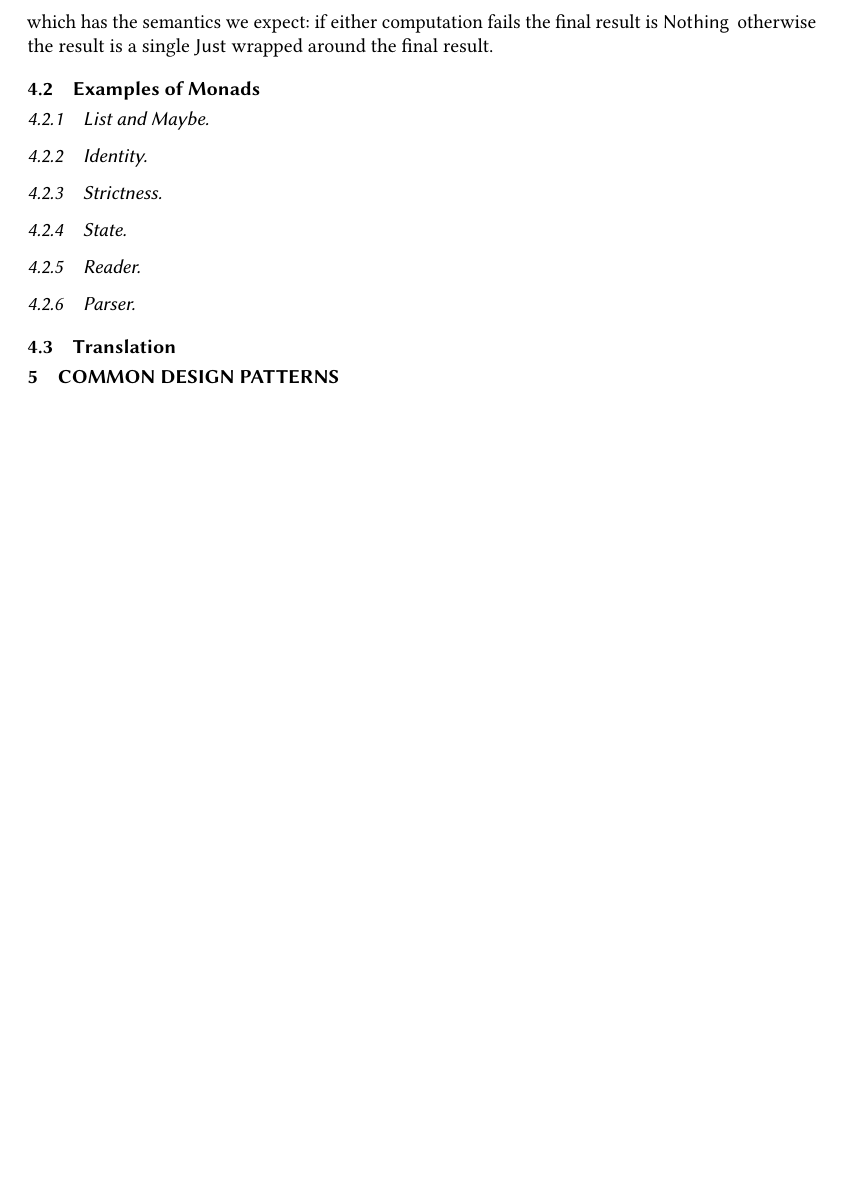
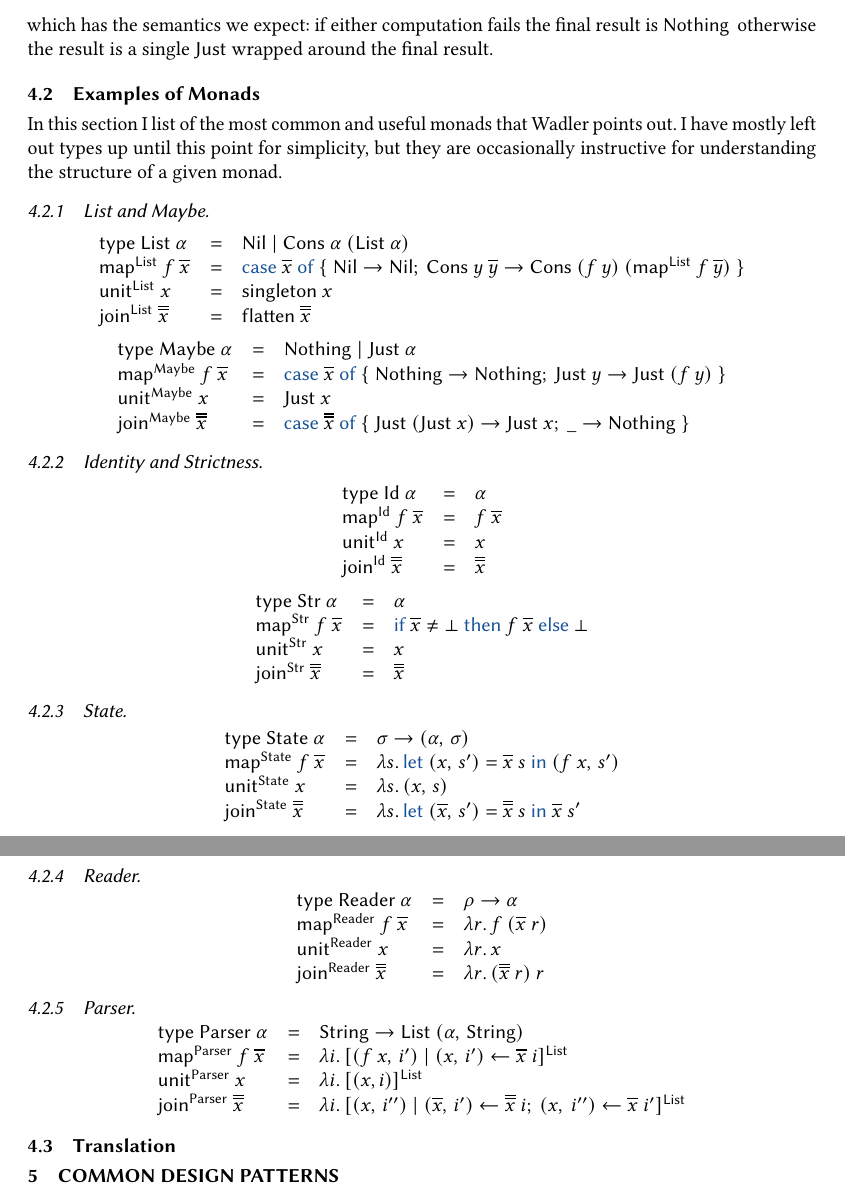
Before and after one commit to hgoldstein95/wpe-ii, a LaTeX paper (report.tex): part of page 5 of 6 before the commit and two parts of pages 5 and 6 of 7 after it, the two joined at a grey line, cut so that both start at the same text, the shorter picture padded with empty space. Compiled offline with pdfLaTeX.

Commit message:
Added a lot of monad definitions

```diff
--- a/report.tex
+++ b/report.tex
@@ -21,9 +21,10 @@
   \overline{\copy0}%
 }
 
-\newcommand{\ifThenElse}[3]{\textsf{if}~#1~\textsf{then}~#2~\textsf{else}~#3}
-\newcommand{\letIn}[3]{\textsf{let}~#1 = #2~\textsf{in}~#3}
-\newcommand{\shift}[2]{\textsf{shift}~#1~\textsf{in}~#2}
+\newcommand{\ifThenElse}[3]{\textsf{\color{ACMDarkBlue}if}~#1~\textsf{\color{ACMDarkBlue}then}~#2~\textsf{\color{ACMDarkBlue}else}~#3}
+\newcommand{\caseOf}[2]{\textsf{\color{ACMDarkBlue} case}~#1~\textsf{\color{ACMDarkBlue}of}~\{~#2~\}}
+\newcommand{\letIn}[3]{\textsf{\color{ACMDarkBlue}let}~#1 = #2~\textsf{\color{ACMDarkBlue}in}~#3}
+\newcommand{\shift}[2]{\textsf{\color{ACMDarkBlue}shift}~#1~\textsf{\color{ACMDarkBlue}in}~#2}
 \newcommand{\reset}[1]{\langle #1 \rangle}
 \newcommand{\lambdaE}[2]{\lambda #1.\, #2}
 \newcommand{\just}[1]{\textsf{Just}~#1}
@@ -345,17 +346,77 @@ otherwise the result is a single \textsf{Just} wrapped around the final result.
 
 \subsection{Examples of Monads}
 
+In this section I list of the most common and useful monads that Wadler points out. I have mostly
+left out types up until this point for simplicity, but they are occasionally instructive for
+understanding the structure of a given monad.
+
 \subsubsection{List and Maybe}
+\begin{center}
+  \begin{tabular}{lll}
+    $\textsf{type List}$~$\alpha$ & $=$ & $\textsf{Nil} \mid \textsf{Cons}~\alpha~(\textsf{List}~\alpha)$ \\
+    $\map{List}{f}{\overline{x}}$ & $=$ & $\caseOf{\overline{x}}{\textsf{Nil} \to \textsf{Nil};\ \textsf{Cons}~y~\overline{y} \to \textsf{Cons}~(f~y)~(\map{List}{f}{\overline{y}})}$ \\
+    $\unit{List}{x}$ & $=$ & $\textsf{singleton}~x$ \\
+    $\join{List}{\doverline{x}}$ & $=$ & $\textsf{flatten}~\doverline{x}$
+  \end{tabular}
+\end{center}
 
-\subsubsection{Identity}
+\begin{center}
+  \begin{tabular}{lll}
+    $\textsf{type Maybe}$~$\alpha$ & $=$ & $\textsf{Nothing} \mid \textsf{Just}~\alpha$ \\
+    $\map{Maybe}{f}{\overline{x}}$ & $=$ & $\caseOf{\overline{x}}{\textsf{Nothing} \to \textsf{Nothing};\ \textsf{Just}~y \to \textsf{Just}~(f~y)}$ \\
+    $\unit{Maybe}{x}$ & $=$ & $\textsf{Just}~x$ \\
+    $\join{Maybe}{\doverline{x}}$ & $=$ & $\caseOf{\doverline{x}}{\textsf{Just}~(\textsf{Just}~x) \to \textsf{Just}~x;\ \_ \to \textsf{Nothing}}$
+  \end{tabular}
+\end{center}
 
-\subsubsection{Strictness}
+\subsubsection{Identity and Strictness}
+\begin{center}
+  \begin{tabular}{lll}
+    $\textsf{type Id}$~$\alpha$ & $=$ & $\alpha$ \\
+    $\map{Id}{f}{\overline{x}}$ & $=$ & $f~\overline{x}$ \\
+    $\unit{Id}{x}$ & $=$ & $x$ \\
+    $\join{Id}{\doverline{x}}$ & $=$ & $\doverline{x}$
+  \end{tabular}
+\end{center}
+
+\begin{center}
+  \begin{tabular}{lll}
+    $\textsf{type Str}$~$\alpha$ & $=$ & $\alpha$ \\
+    $\map{Str}{f}{\overline{x}}$ & $=$ & $\ifThenElse{\overline{x} \neq \bot}{f~\overline{x}}{\bot}$ \\
+    $\unit{Str}{x}$ & $=$ & $x$ \\
+    $\join{Str}{\doverline{x}}$ & $=$ & $\doverline{x}$
+  \end{tabular}
+\end{center}
 
 \subsubsection{State}
+\begin{center}
+  \begin{tabular}{lll}
+    $\textsf{type State}$~$\alpha$ & $=$ & $\sigma \to (\alpha,\, \sigma)$ \\
+    $\map{State}{f}{\overline{x}}$ & $=$ & $\lambdaE{s}{\letIn{(x,\, s')}{\overline{x}~s}{(f~x,\, s')}}$ \\
+    $\unit{State}{x}$ & $=$ & $\lambdaE{s}{(x,\, s)}$ \\
+    $\join{State}{\doverline{x}}$ & $=$ & $\lambdaE{s}{\letIn{(\overline{x},\, s')}{\doverline{x}~s}{\overline{x}~s'}}$
+  \end{tabular}
+\end{center}
 
 \subsubsection{Reader}
+\begin{center}
+  \begin{tabular}{lll}
+    $\textsf{type Reader}$~$\alpha$ & $=$ & $\rho \to \alpha$ \\
+    $\map{Reader}{f}{\overline{x}}$ & $=$ & $\lambdaE{r}{f~(\overline{x}~r)}$ \\
+    $\unit{Reader}{x}$ & $=$ & $\lambdaE{r}{x}$ \\
+    $\join{Reader}{\doverline{x}}$ & $=$ & $\lambdaE{r}{(\doverline{x}~r)~r}$
+  \end{tabular}
+\end{center}
 
 \subsubsection{Parser}
+\begin{center}
+  \begin{tabular}{lll}
+    $\textsf{type Parser}$~$\alpha$ & $=$ & $\textsf{String} \to \textsf{List}~(\alpha,\, \textsf{String})$ \\
+    $\map{Parser}{f}{\overline{x}}$ & $=$ & $\lambdaE{i}{[(f~x,\, i') \mid (x,\, i') \leftarrow \overline{x}~i]^{\textsf{List}}}$ \\
+    $\unit{Parser}{x}$ & $=$ & $\lambdaE{i}{[(x, i)]^{\textsf{List}}}$ \\
+    $\join{Parser}{\doverline{x}}$ & $=$ & $\lambdaE{i}{[(x,\, i'') \mid (\overline{x},\, i') \leftarrow \doverline{x}~i;\ (x,\ i'') \leftarrow \overline{x}~i']^{\textsf{List}}}$
+  \end{tabular}
+\end{center}
 
 \subsection{Translation}
 
```
Also changed, not shown: report.tex (2 more changed lines).
